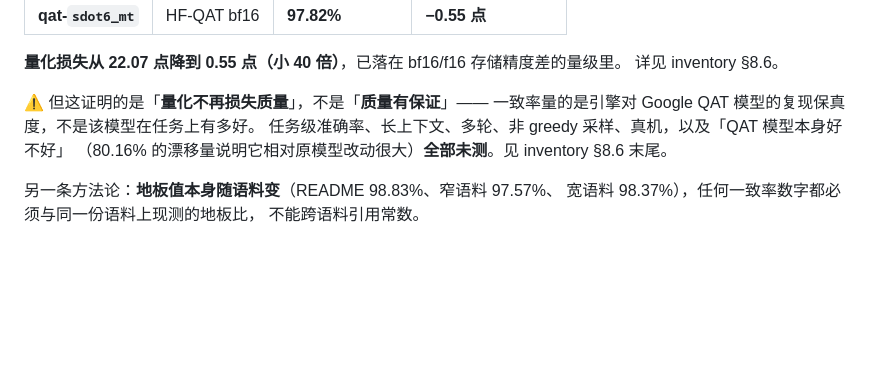
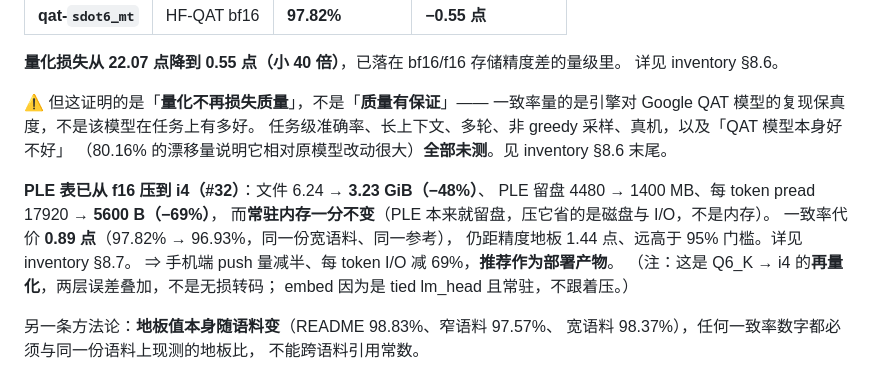
Before and after one commit to 918822019/On-Device-File-Assistant, a Markdown page: docs/edge-model-budget.md, the part around the change. Rendered like a GitHub page; blank space fills up the shorter version.

```diff
--- a/docs/edge-model-budget.md
+++ b/docs/edge-model-budget.md
@@ -542,6 +542,15 @@ QAT 下差 8.8 点 —— 因为权重误差已被 QAT 压到近零，激活的
 任务级准确率、长上下文、多轮、非 greedy 采样、真机，以及「QAT 模型本身好不好」
 （80.16% 的漂移量说明它相对原模型改动很大）**全部未测**。见 inventory §8.6 末尾。
 
+**PLE 表已从 f16 压到 i4（#32）**：文件 6.24 → **3.23 GiB（−48%）**、
+PLE 留盘 4480 → 1400 MB、每 token pread 17920 → **5600 B（−69%）**，
+而**常驻内存一分不变**（PLE 本来就留盘，压它省的是磁盘与 I/O，不是内存）。
+一致率代价 **0.89 点**（97.82% → 96.93%，同一份宽语料、同一参考），
+仍距精度地板 1.44 点、远高于 95% 门槛。详见 inventory §8.7。
+⇒ 手机端 push 量减半、每 token I/O 减 69%，**推荐作为部署产物**。
+（注：这是 Q6_K → i4 的**再量化**，两层误差叠加，不是无损转码；
+embed 因为是 tied lm_head 且常驻，不跟着压。）
+
 另一条方法论：**地板值本身随语料变**（README 98.83%、窄语料 97.57%、
 宽语料 98.37%），任何一致率数字都必须与同一份语料上现测的地板比，
 不能跨语料引用常数。
```
Also changed, not shown: docs/gemma4-qat-gguf-inventory.md (+56 -0 lines).
